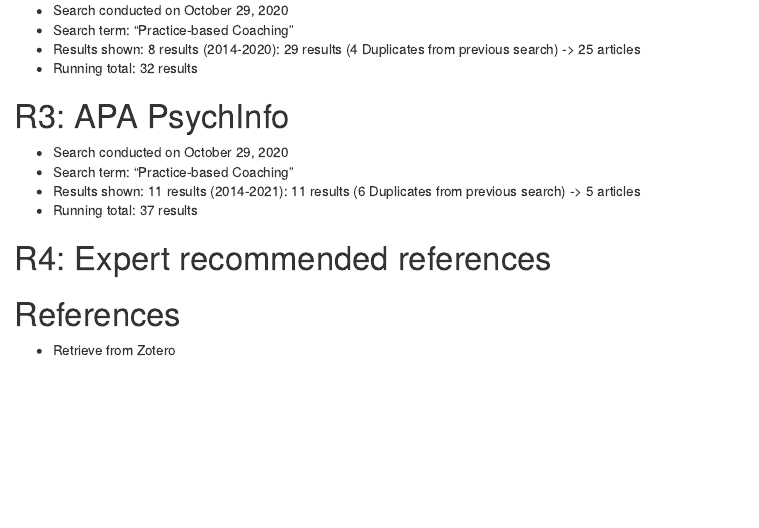
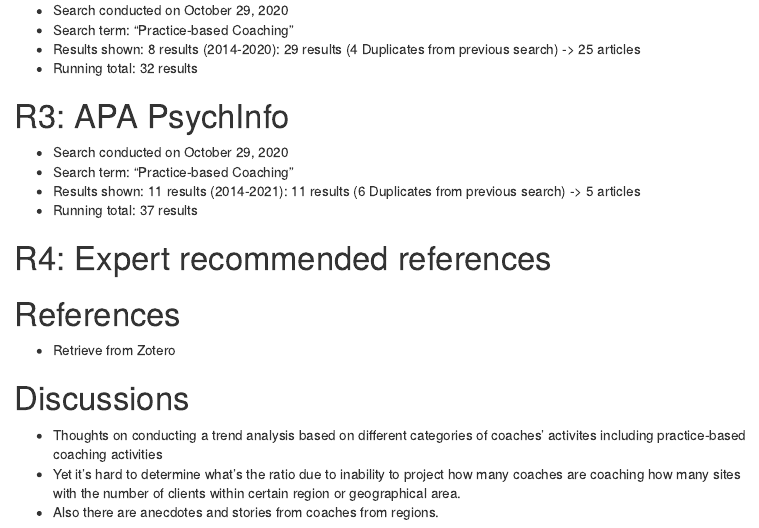
Before and after one commit to mhwangbo11/UW-LSHD, an R Markdown document (Dissertation/LiteratureReview/PBC_Dissertation_102720.Rmd): the page in a window 1100 px wide, from 1420 px down. The pictures show the output file Dissertation/LiteratureReview/PBC_Dissertation_102720.html that the author committed with the source, opened offline; menus at the side of the page are left out.

Commit message:
Discussion section added.

```diff
--- a/Dissertation/LiteratureReview/PBC_Dissertation_102720.Rmd
+++ b/Dissertation/LiteratureReview/PBC_Dissertation_102720.Rmd
@@ -80,3 +80,8 @@ knitr::opts_chunk$set(echo = TRUE)
 
 # References
 * Retrieve from Zotero
+
+# Discussions
+* Thoughts on conducting a trend analysis based on different categories of coaches' activites including practice-based coaching activities
+* Yet it's hard to determine what's the ratio due to inability to project how many coaches are coaching how many sites with the number of clients within certain region or geographical area.
+* Also there are anecdotes and stories from coaches from regions.
```
Also changed, not shown: Dissertation/LiteratureReview/PBC_Dissertation_102720.html, Dissertation/LiteratureReview/PBC_Dissertation_102720.md.
